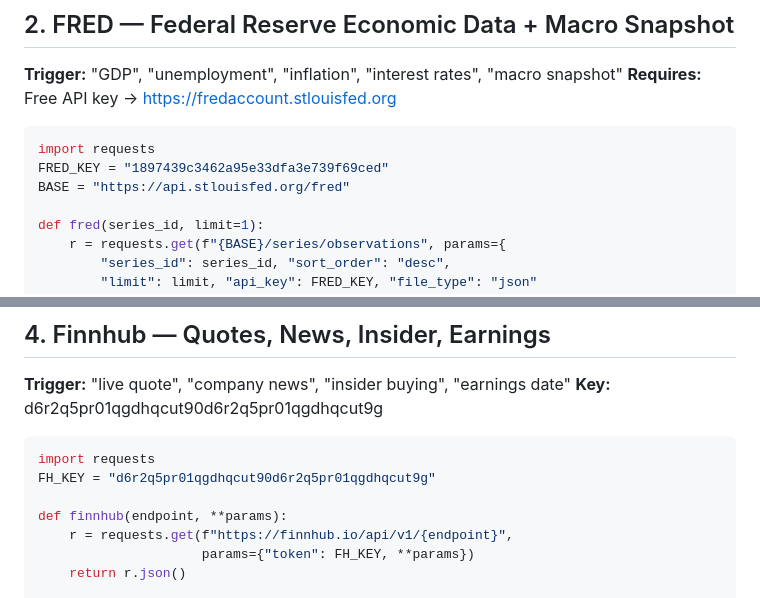
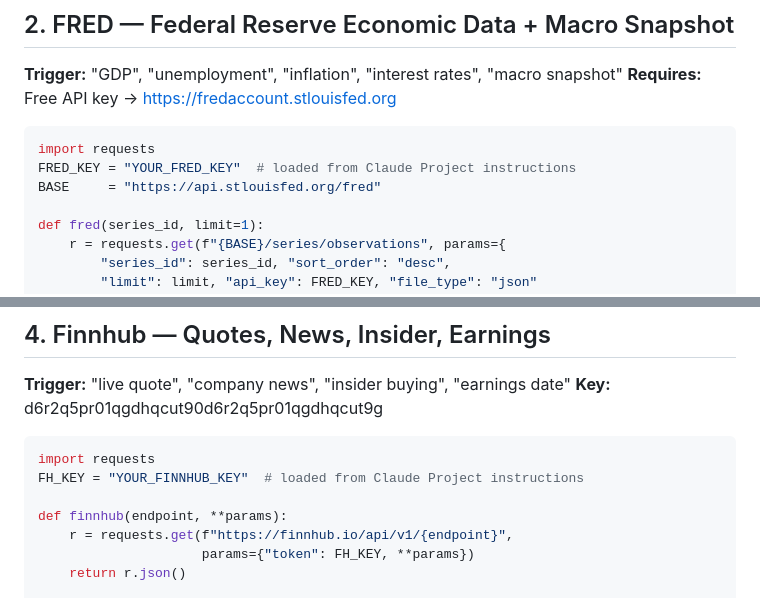
Before and after one commit to holmesstephen067-glitch/my_AI_brain, a Markdown page: finance.md, 2 parts joined by grey strips. Drawn GitHub-style.

````diff
--- a/finance.md
+++ b/finance.md
@@ -130,8 +122,8 @@ stochrsi = av("STOCHRSI", symbol="BTCUSD", interval="daily",
 
 ```python
 import requests
-FRED_KEY = "1897439c3462a95e33dfa3e739f69ced"
-BASE = "https://api.stlouisfed.org/fred"
+FRED_KEY = "YOUR_FRED_KEY"  # loaded from Claude Project instructions
+BASE     = "https://api.stlouisfed.org/fred"
 
 def fred(series_id, limit=1):
     r = requests.get(f"{BASE}/series/observations", params={
@@ -261,7 +253,7 @@ Volume/OI > 1.0 = new positions opening = smart money signal
 
 ```python
 import requests
-FH_KEY = "d6r2q5pr01qgdhqcut90d6r2q5pr01qgdhqcut9g"
+FH_KEY = "YOUR_FINNHUB_KEY"  # loaded from Claude Project instructions
 
 def finnhub(endpoint, **params):
     r = requests.get(f"https://finnhub.io/api/v1/{endpoint}",
````
Also changed, not shown: other parts of finance.md (+6 -14 lines).
